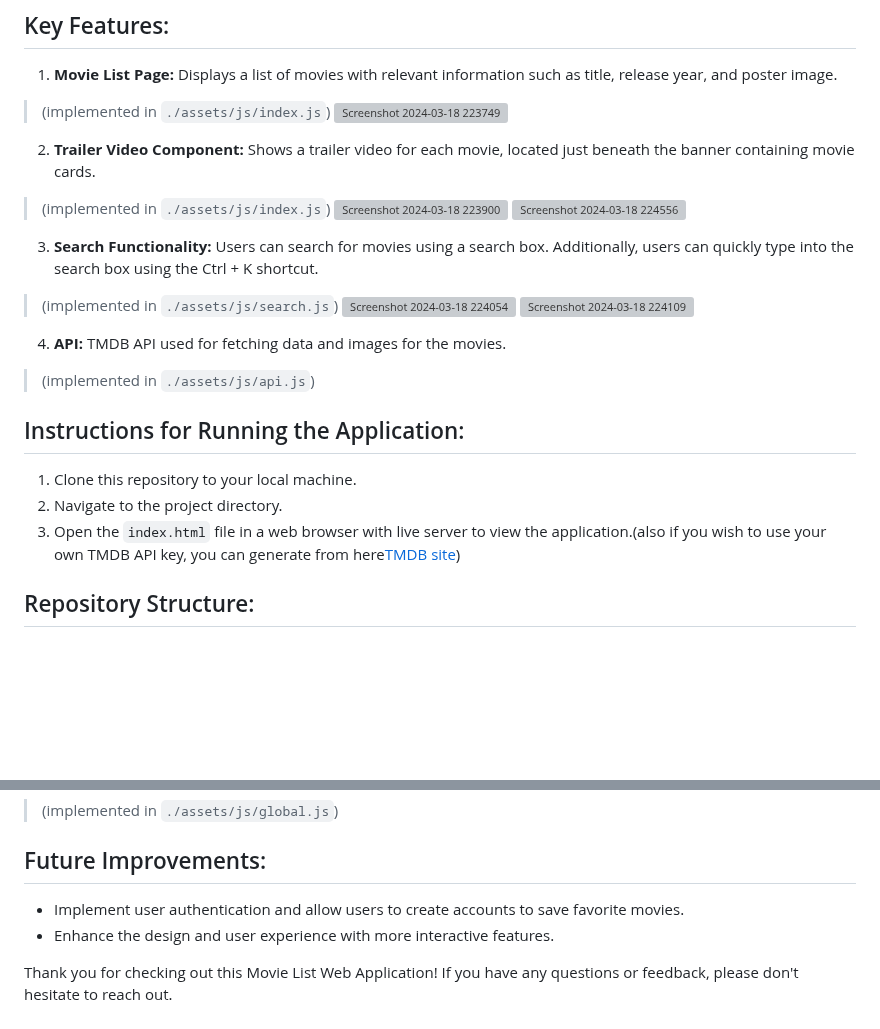
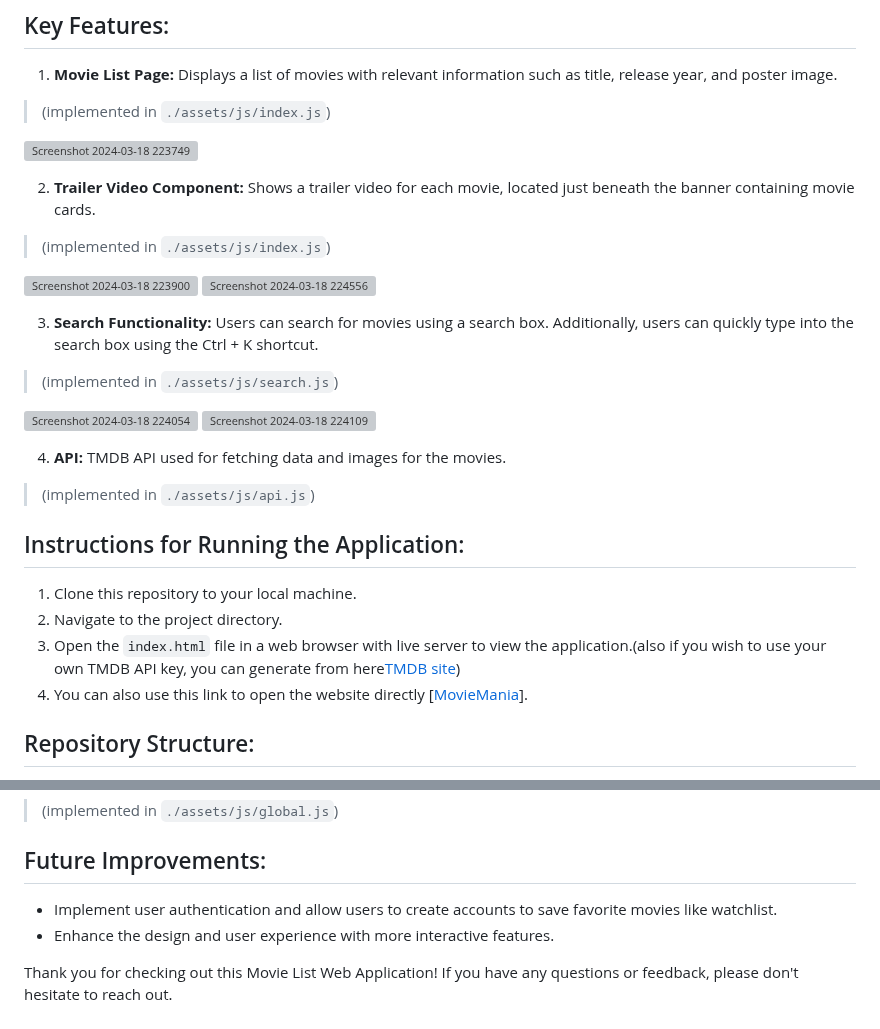
Before and after one commit to Ajay-durgesam/MovieMania, a Markdown page: README.md, 2 parts joined by grey strips. GitHub-like rendering; blank space fills up the shorter version; grey boxes are pictures that could not be loaded.

Commit message:
Added Additional features

```diff
--- a/README.md
+++ b/README.md
@@ -5,16 +5,19 @@ A Movie Web Application built using HTML5, CSS3, and Vanilla JavaScript. The app
 ## Key Features:
 1. **Movie List Page:** Displays a list of movies with relevant information such as title, release year, and poster image.
 > (implemented in `./assets/js/index.js`)
+
 ![Screenshot 2024-03-18 223749](https://github.com/Ajay-durgesam/MovieMania/assets/114494331/b0615b36-ce6e-4f3b-b5bf-a1c24abcfe36)
 
 2. **Trailer Video Component:** Shows a trailer video for each movie, located just beneath the banner containing movie cards.
 > (implemented in `./assets/js/index.js`)
+
 ![Screenshot 2024-03-18 223900](https://github.com/Ajay-durgesam/MovieMania/assets/114494331/35b56b32-d08a-4d20-b60d-0a6af02e5e5b)
 ![Screenshot 2024-03-18 224556](https://github.com/Ajay-durgesam/MovieMania/assets/114494331/5042c659-db91-4f21-8e5b-d592765dc614)
 
 
 3. **Search Functionality:** Users can search for movies using a search box. Additionally, users can quickly type into the search box using the Ctrl + K shortcut.
 > (implemented in `./assets/js/search.js`)
+
 ![Screenshot 2024-03-18 224054](https://github.com/Ajay-durgesam/MovieMania/assets/114494331/02808277-46bc-49ab-baaf-37528ee231b4)
 ![Screenshot 2024-03-18 224109](https://github.com/Ajay-durgesam/MovieMania/assets/114494331/ab59e895-e5b2-4e80-989e-4f9f19b68490)
 
@@ -26,6 +29,7 @@ A Movie Web Application built using HTML5, CSS3, and Vanilla JavaScript. The app
 1. Clone this repository to your local machine.
 2. Navigate to the project directory.
 3. Open the `index.html` file in a web browser with live server to view the application.(also if you wish to use your own TMDB API key, you can generate from here[TMDB site]((https://www.themoviedb.org/)))
+4. You can also use this link to open the website directly [[MovieMania](https://movie-mania-smoky.vercel.app/)].
 
 
 ## Repository Structure:
@@ -72,7 +76,7 @@ Implemented local storage for storing the values of movie ids, for displaying th
 >(implemented in `./assets/js/global.js`)
 
 ## Future Improvements:
-- Implement user authentication and allow users to create accounts to save favorite movies.
+- Implement user authentication and allow users to create accounts to save favorite movies like watchlist.
 - Enhance the design and user experience with more interactive features.
 
 
```
Also changed, not shown: other parts of README.md (+1 -1 lines).
